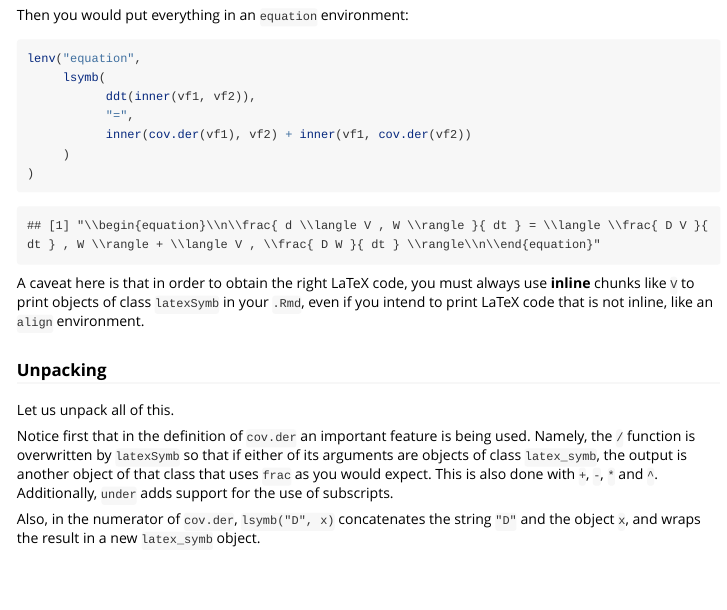
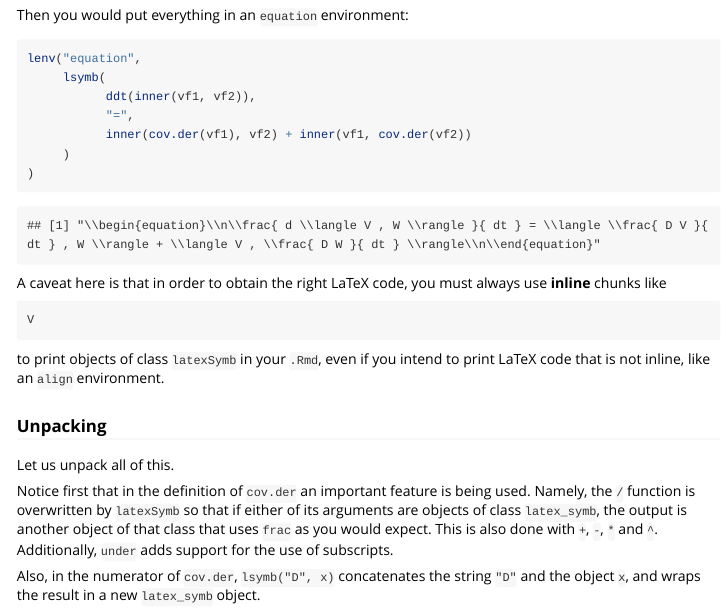
Before and after one commit to nicoesve/latexSymb, an R Markdown document (vignettes/vignette1.Rmd): the page in a window 1100 px wide, from 850 px down. Rendered offline with R 4.5, knitr and Pandoc, with nearby package versions; long lines of code are wrapped.

Commit message:
Update vignette1.Rmd

````diff
--- a/vignettes/vignette1.Rmd
+++ b/vignettes/vignette1.Rmd
@@ -60,7 +60,13 @@ lenv("equation",
 )
 ```
 
-A caveat here is that in order to obtain the right LaTeX code, you must always use **inline** chunks like `` `r vf1` `` to print objects of class `latexSymb` in your `.Rmd`, even if you intend to print LaTeX code that is not inline, like an `align` environment.
+A caveat here is that in order to obtain the right LaTeX code, you must always use **inline** chunks like
+
+```
+`r vf1`
+```
+
+to print objects of class `latexSymb` in your `.Rmd`, even if you intend to print LaTeX code that is not inline, like an `align` environment.
 
 ### Unpacking
 
````
